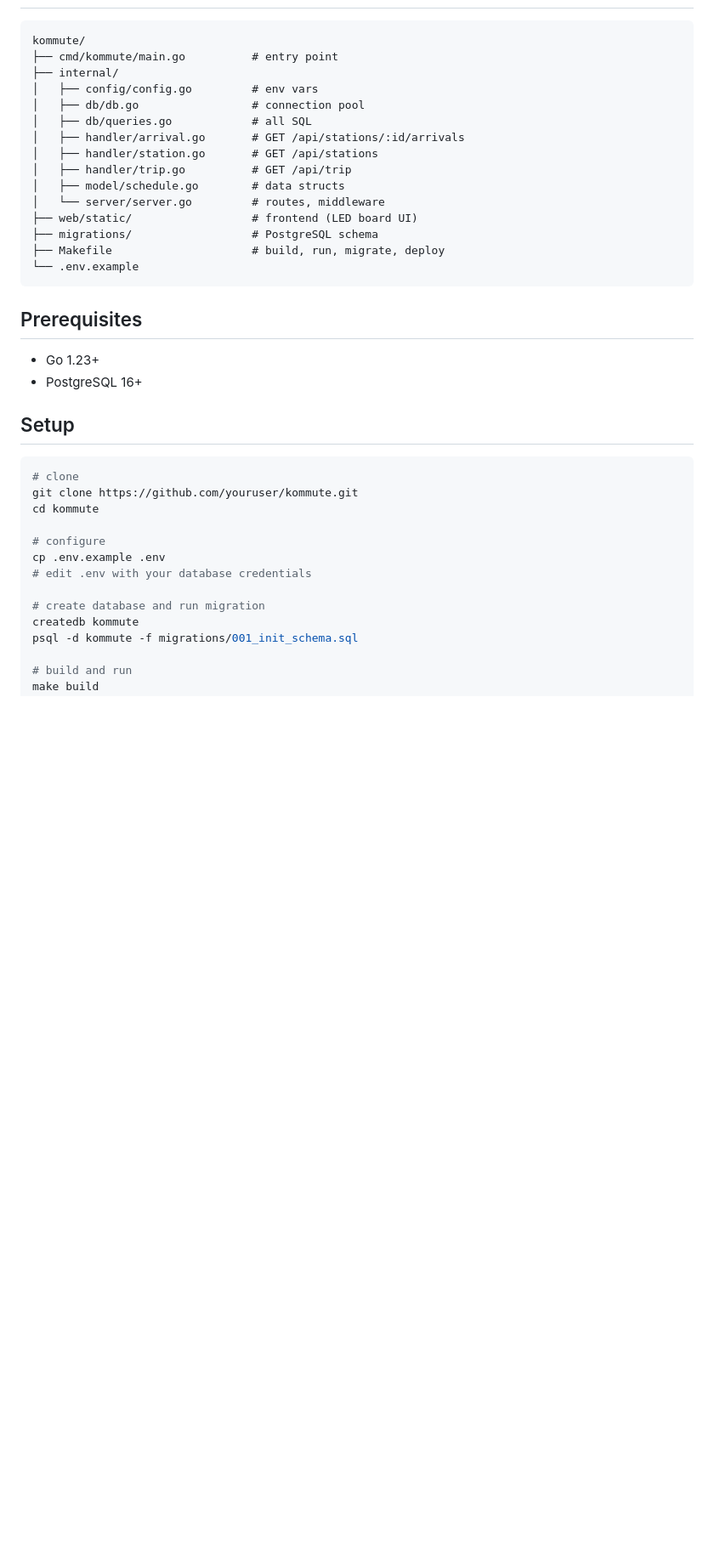
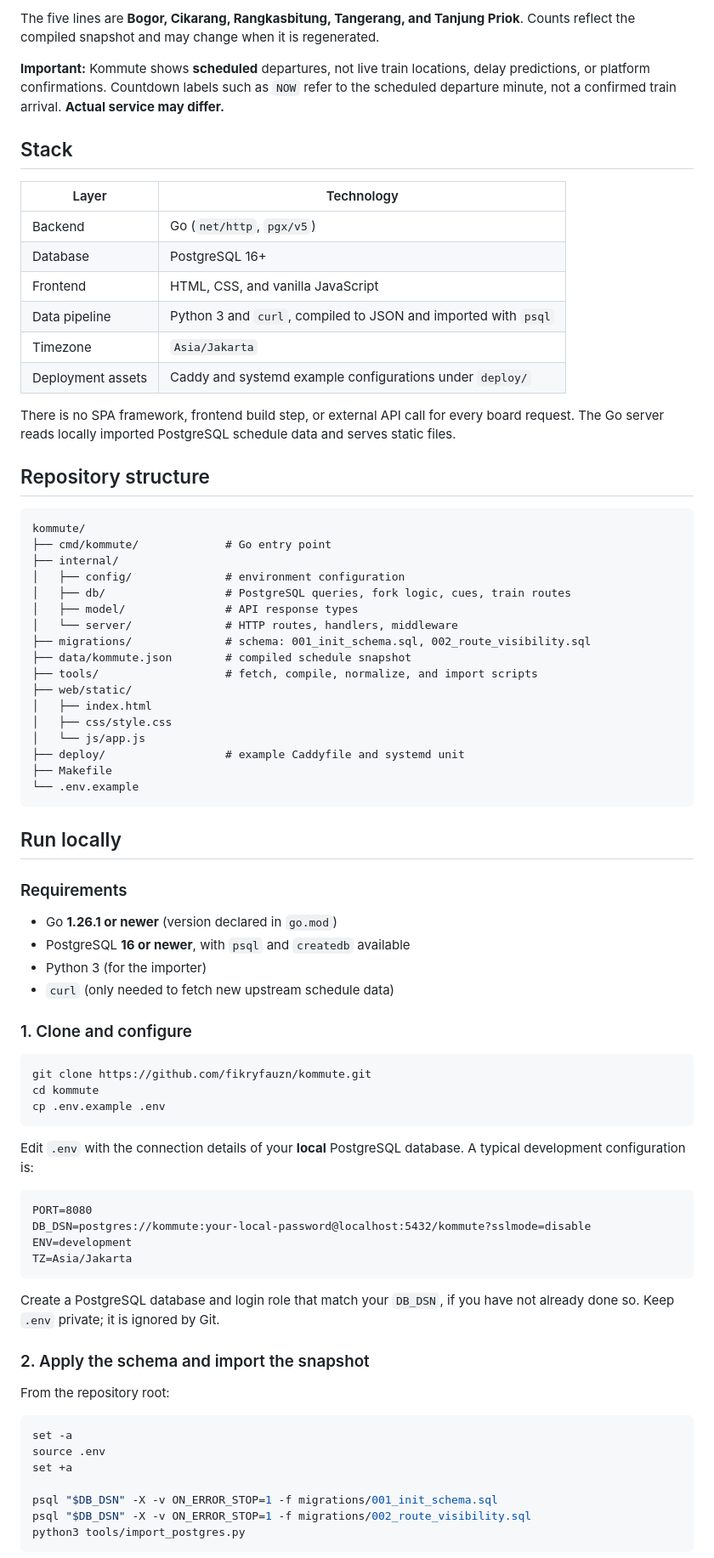
Before and after one commit to fikryfauzn/kommute, a Markdown page: README.md, the part around one of its changes. Shown at 85% size. Drawn GitHub-style; blank space fills up the shorter version.

Commit message:
docs: update README for responsive Kommute

````diff
--- a/README.md
+++ b/README.md
@@ -36,40 +49,82 @@ kommute is that answer.
 
-```
+The five lines are **Bogor, Cikarang, Rangkasbitung, Tangerang, and Tanjung Priok**. Counts reflect the compiled snapshot and may change when it is regenerated.
+
+**Important:** Kommute shows **scheduled** departures, not live train locations, delay predictions, or platform confirmations. Countdown labels such as `NOW` refer to the scheduled departure minute, not a confirmed train arrival. **Actual service may differ.**
+
+## Stack
+
+| Layer | Technology |
+| --- | --- |
+| Backend | Go (`net/http`, `pgx/v5`) |
+| Database | PostgreSQL 16+ |
+| Frontend | HTML, CSS, and vanilla JavaScript |
+| Data pipeline | Python 3 and `curl`, compiled to JSON and imported with `psql` |
+| Timezone | `Asia/Jakarta` |
+| Deployment assets | Caddy and systemd example configurations under `deploy/` |
+
+There is no SPA framework, frontend build step, or external API call for every board request. The Go server reads locally imported PostgreSQL schedule data and serves static files.
+
+## Repository structure
+
+```text
 kommute/
-├── cmd/kommute/main.go          # entry point
+├── cmd/kommute/             # Go entry point
 ├── internal/
-│   ├── config/config.go         # env vars
-│   ├── db/db.go                 # connection pool
-│   ├── db/queries.go            # all SQL
-│   ├── handler/arrival.go       # GET /api/stations/:id/arrivals
-│   ├── handler/station.go       # GET /api/stations
-│   ├── handler/trip.go          # GET /api/trip
-│   ├── model/schedule.go        # data structs
-│   └── server/server.go         # routes, middleware
-├── web/static/                  # frontend (LED board UI)
-├── migrations/                  # PostgreSQL schema
-├── Makefile                     # build, run, migrate, deploy
+│   ├── config/              # environment configuration
+│   ├── db/                  # PostgreSQL queries, fork logic, cues, train routes
+│   ├── model/               # API response types
+│   └── server/              # HTTP routes, handlers, middleware
+├── migrations/              # schema: 001_init_schema.sql, 002_route_visibility.sql
+├── data/kommute.json        # compiled schedule snapshot
+├── tools/                   # fetch, compile, normalize, and import scripts
+├── web/static/
+│   ├── index.html
+│   ├── css/style.css
+│   └── js/app.js
+├── deploy/                  # example Caddyfile and systemd unit
+├── Makefile
 └── .env.example
 ```
 
-## Prerequisites
+## Run locally
 
-- Go 1.23+
-- PostgreSQL 16+
+### Requirements
 
-## Setup
+- Go **1.26.1 or newer** (version declared in `go.mod`)
+- PostgreSQL **16 or newer**, with `psql` and `createdb` available
+- Python 3 (for the importer)
+- `curl` (only needed to fetch new upstream schedule data)
+
+### 1. Clone and configure
 
 ```bash
-# clone
-git clone https://github.com/youruser/kommute.git
+git clone https://github.com/fikryfauzn/kommute.git
 cd kommute
+cp .env.example .env
+```
 
-# configure
-cp .env.example .env
-# edit .env with your database credentials
+Edit `.env` with the connection details of your **local** PostgreSQL database. A typical development configuration is:
 
-# create database and run migration
-createdb kommute
-psql -d kommute -f migrations/001_init_schema.sql
+```dotenv
+PORT=8080
+DB_DSN=postgres://kommute:your-local-password@localhost:5432/kommute?sslmode=disable
+ENV=development
+TZ=Asia/Jakarta
+```
 
-# build and run
+Create a PostgreSQL database and login role that match your `DB_DSN`, if you have not already done so. Keep `.env` private; it is ignored by Git.
+
+### 2. Apply the schema and import the snapshot
+
+From the repository root:
+
+```bash
+set -a
+source .env
+set +a
+
+psql "$DB_DSN" -X -v ON_ERROR_STOP=1 -f migrations/001_init_schema.sql
+psql "$DB_DSN" -X -v ON_ERROR_STOP=1 -f migrations/002_route_visibility.sql
+python3 tools/import_postgres.py
+```
+
````
Also changed, not shown: other parts of README.md (+92 -54 lines).
